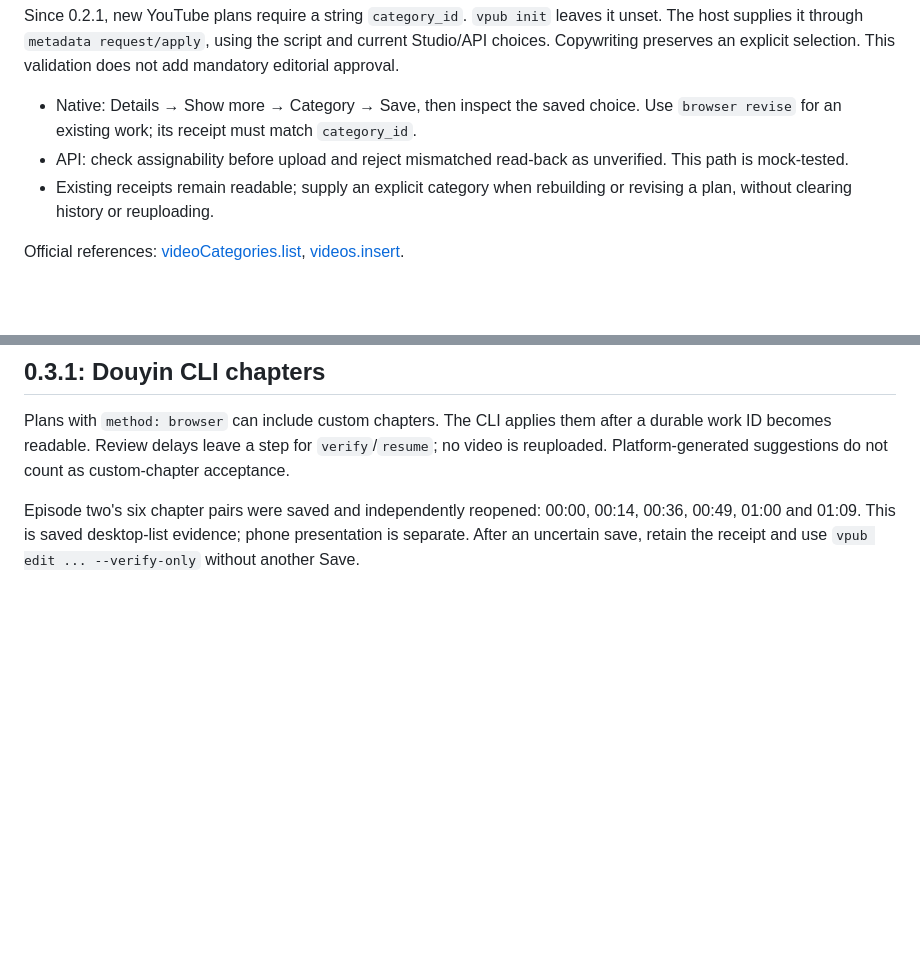
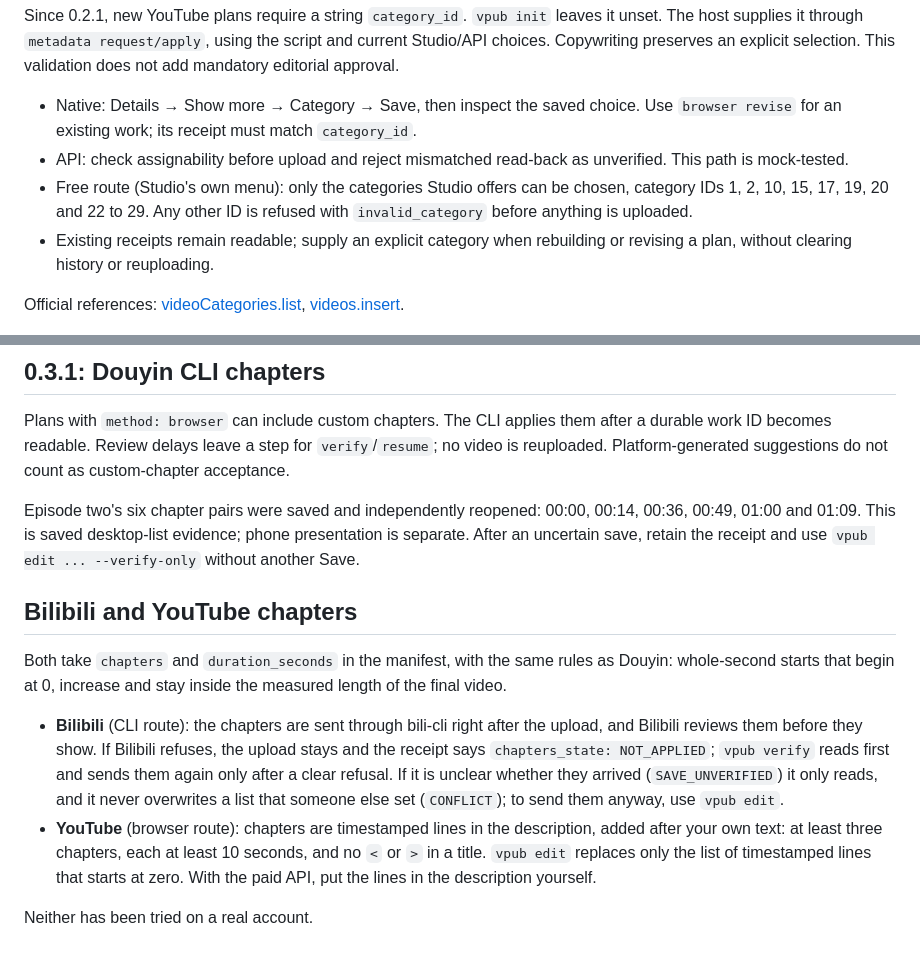
Before and after one commit to whitecarp/publishops-crosscast, a Markdown page: docs/CATEGORIES_AND_CHAPTERS_EN.md, 2 parts joined by grey strips. Drawn GitHub-style; blank space fills up the shorter version.

```diff
--- a/docs/CATEGORIES_AND_CHAPTERS_EN.md
+++ b/docs/CATEGORIES_AND_CHAPTERS_EN.md
@@ -10,6 +10,7 @@ Since 0.2.1, new YouTube plans require a string `category_id`. `vpub init` leave
 
 - Native: Details → Show more → Category → Save, then inspect the saved choice. Use `browser revise` for an existing work; its receipt must match `category_id`.
 - API: check assignability before upload and reject mismatched read-back as unverified. This path is mock-tested.
+- Free route (Studio's own menu): only the categories Studio offers can be chosen, category IDs 1, 2, 10, 15, 17, 19, 20 and 22 to 29. Any other ID is refused with `invalid_category` before anything is uploaded.
 - Existing receipts remain readable; supply an explicit category when rebuilding or revising a plan, without clearing history or reuploading.
 
 Official references: [videoCategories.list](https://developers.google.com/youtube/v3/docs/videoCategories/list), [videos.insert](https://developers.google.com/youtube/v3/docs/videos/insert).
@@ -33,3 +34,12 @@ Four chapters at 00:00 / 00:19 / 00:46 / 00:57 were submitted. The first read-ba
 Plans with `method: browser` can include custom chapters. The CLI applies them after a durable work ID becomes readable. Review delays leave a step for `verify`/`resume`; no video is reuploaded. Platform-generated suggestions do not count as custom-chapter acceptance.
 
 Episode two's six chapter pairs were saved and independently reopened: 00:00, 00:14, 00:36, 00:49, 01:00 and 01:09. This is saved desktop-list evidence; phone presentation is separate. After an uncertain save, retain the receipt and use `vpub edit ... --verify-only` without another Save.
+
+## Bilibili and YouTube chapters
+
+Both take `chapters` and `duration_seconds` in the manifest, with the same rules as Douyin: whole-second starts that begin at 0, increase and stay inside the measured length of the final video.
+
+- **Bilibili** (CLI route): the chapters are sent through bili-cli right after the upload, and Bilibili reviews them before they show. If Bilibili refuses, the upload stays and the receipt says `chapters_state: NOT_APPLIED`; `vpub verify` reads first and sends them again only after a clear refusal. If it is unclear whether they arrived (`SAVE_UNVERIFIED`) it only reads, and it never overwrites a list that someone else set (`CONFLICT`); to send them anyway, use `vpub edit`.
+- **YouTube** (browser route): chapters are timestamped lines in the description, added after your own text: at least three chapters, each at least 10 seconds, and no `<` or `>` in a title. `vpub edit` replaces only the list of timestamped lines that starts at zero. With the paid API, put the lines in the description yourself.
+
+Neither has been tried on a real account.
```
Also changed, not shown: docs/CATEGORIES_AND_CHAPTERS.md (+10 -0 lines).
